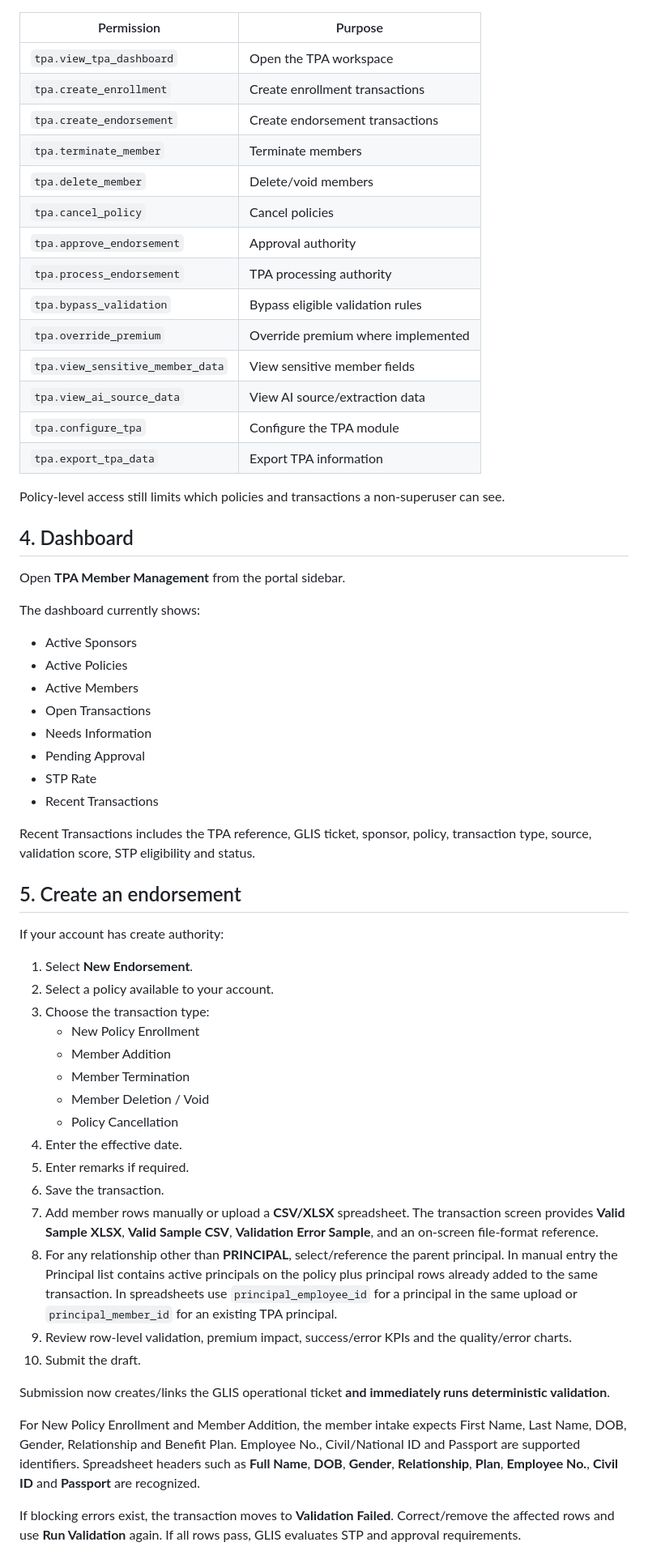
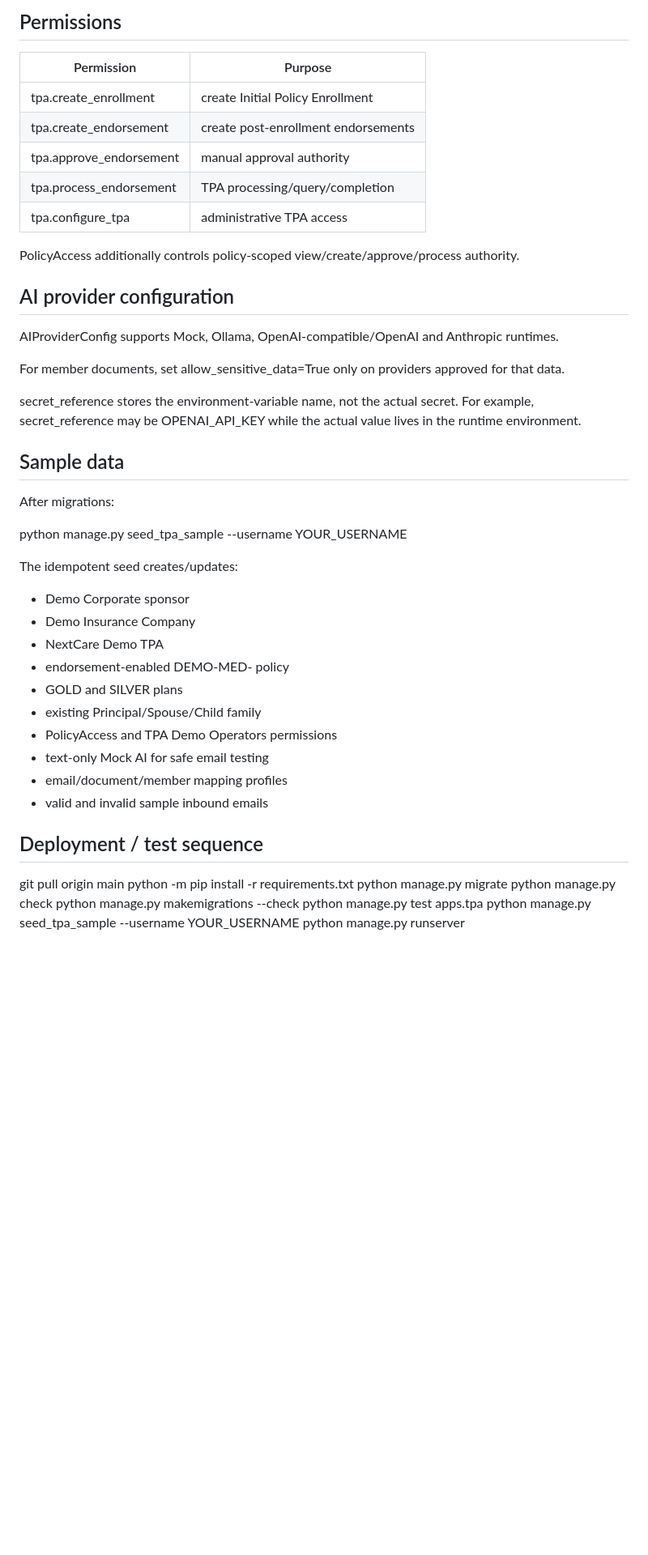
Before and after one commit to nasirsaikh/glis_enterprise_v3, a Markdown page: docs/TPA_USER_GUIDE.md, the part around one of its changes. Shown at 81% size. Drawn GitHub-style; blank space fills up the shorter version.

Commit message:
Document complete SmartEndorse-style GLIS TPA workflow

```diff
--- a/docs/TPA_USER_GUIDE.md
+++ b/docs/TPA_USER_GUIDE.md
@@ -42,63 +137,50 @@ Before operational users start:
+## Permissions
 
 | Permission | Purpose |
 |---|---|
-| `tpa.view_tpa_dashboard` | Open the TPA workspace |
-| `tpa.create_enrollment` | Create enrollment transactions |
-| `tpa.create_endorsement` | Create endorsement transactions |
-| `tpa.terminate_member` | Terminate members |
-| `tpa.delete_member` | Delete/void members |
-| `tpa.cancel_policy` | Cancel policies |
-| `tpa.approve_endorsement` | Approval authority |
-| `tpa.process_endorsement` | TPA processing authority |
-| `tpa.bypass_validation` | Bypass eligible validation rules |
-| `tpa.override_premium` | Override premium where implemented |
-| `tpa.view_sensitive_member_data` | View sensitive member fields |
-| `tpa.view_ai_source_data` | View AI source/extraction data |
-| `tpa.configure_tpa` | Configure the TPA module |
-| `tpa.export_tpa_data` | Export TPA information |
+| tpa.create_enrollment | create Initial Policy Enrollment |
+| tpa.create_endorsement | create post-enrollment endorsements |
+| tpa.approve_endorsement | manual approval authority |
+| tpa.process_endorsement | TPA processing/query/completion |
+| tpa.configure_tpa | administrative TPA access |
 
-Policy-level access still limits which policies and transactions a non-superuser can see.
+PolicyAccess additionally controls policy-scoped view/create/approve/process authority.
 
-## 4. Dashboard
+## AI provider configuration
 
-Open **TPA Member Management** from the portal sidebar.
+AIProviderConfig supports Mock, Ollama, OpenAI-compatible/OpenAI and Anthropic runtimes.
 
-The dashboard currently shows:
+For member documents, set allow_sensitive_data=True only on providers approved for that data.
 
-- Active Sponsors
-- Active Policies
-- Active Members
-- Open Transactions
-- Needs Information
-- Pending Approval
-- STP Rate
-- Recent Transactions
+secret_reference stores the environment-variable name, not the actual secret. For example, secret_reference may be OPENAI_API_KEY while the actual value lives in the runtime environment.
 
-Recent Transactions includes the TPA reference, GLIS ticket, sponsor, policy, transaction type, source, validation score, STP eligibility and status.
+## Sample data
 
-## 5. Create an endorsement
+After migrations:
 
-If your account has create authority:
+python manage.py seed_tpa_sample --username YOUR_USERNAME
 
-1. Select **New Endorsement**.
-2. Select a policy available to your account.
-3. Choose the transaction type:
-   - New Policy Enrollment
-   - Member Addition
-   - Member Termination
-   - Member Deletion / Void
-   - Policy Cancellation
-4. Enter the effective date.
-5. Enter remarks if required.
-6. Save the transaction.
-7. Add member rows manually or upload a **CSV/XLSX** spreadsheet. The transaction screen provides **Valid Sample XLSX**, **Valid Sample CSV**, **Validation Error Sample**, and an on-screen file-format reference.
-8. For any relationship other than **PRINCIPAL**, select/reference the parent principal. In manual entry the Principal list contains active principals on the policy plus principal rows already added to the same transaction. In spreadsheets use `principal_employee_id` for a principal in the same upload or `principal_member_id` for an existing TPA principal.
-9. Review row-level validation, premium impact, success/error KPIs and the quality/error charts.
-10. Submit the draft.
+The idempotent seed creates/updates:
 
-Submission now creates/links the GLIS operational ticket **and immediately runs deterministic validation**.
+- Demo Corporate sponsor
+- Demo Insurance Company
+- NextCare Demo TPA
+- endorsement-enabled DEMO-MED-<year> policy
+- GOLD and SILVER plans
+- existing Principal/Spouse/Child family
+- PolicyAccess and TPA Demo Operators permissions
+- text-only Mock AI for safe email testing
+- email/document/member mapping profiles
+- valid and invalid sample inbound emails
 
-For New Policy Enrollment and Member Addition, the member intake expects First Name, Last Name, DOB, Gender, Relationship and Benefit Plan. Employee No., Civil/National ID and Passport are supported identifiers. Spreadsheet headers such as **Full Name**, **DOB**, **Gender**, **Relationship**, **Plan**, **Employee No.**, **Civil ID** and **Passport** are recognized.
+## Deployment / test sequence
 
-If blocking errors exist, the transaction moves to **Validation Failed**. Correct/remove the affected rows and use **Run Validation** again. If all rows pass, GLIS evaluates STP and approval requirements.
+git pull origin main
+python -m pip install -r requirements.txt
+python manage.py migrate
+python manage.py check
+python manage.py makemigrations --check
+python manage.py test apps.tpa
+python manage.py seed_tpa_sample --username YOUR_USERNAME
+python manage.py runserver
 
```
Also changed, not shown: other parts of docs/TPA_USER_GUIDE.md (+130 -205 lines).
